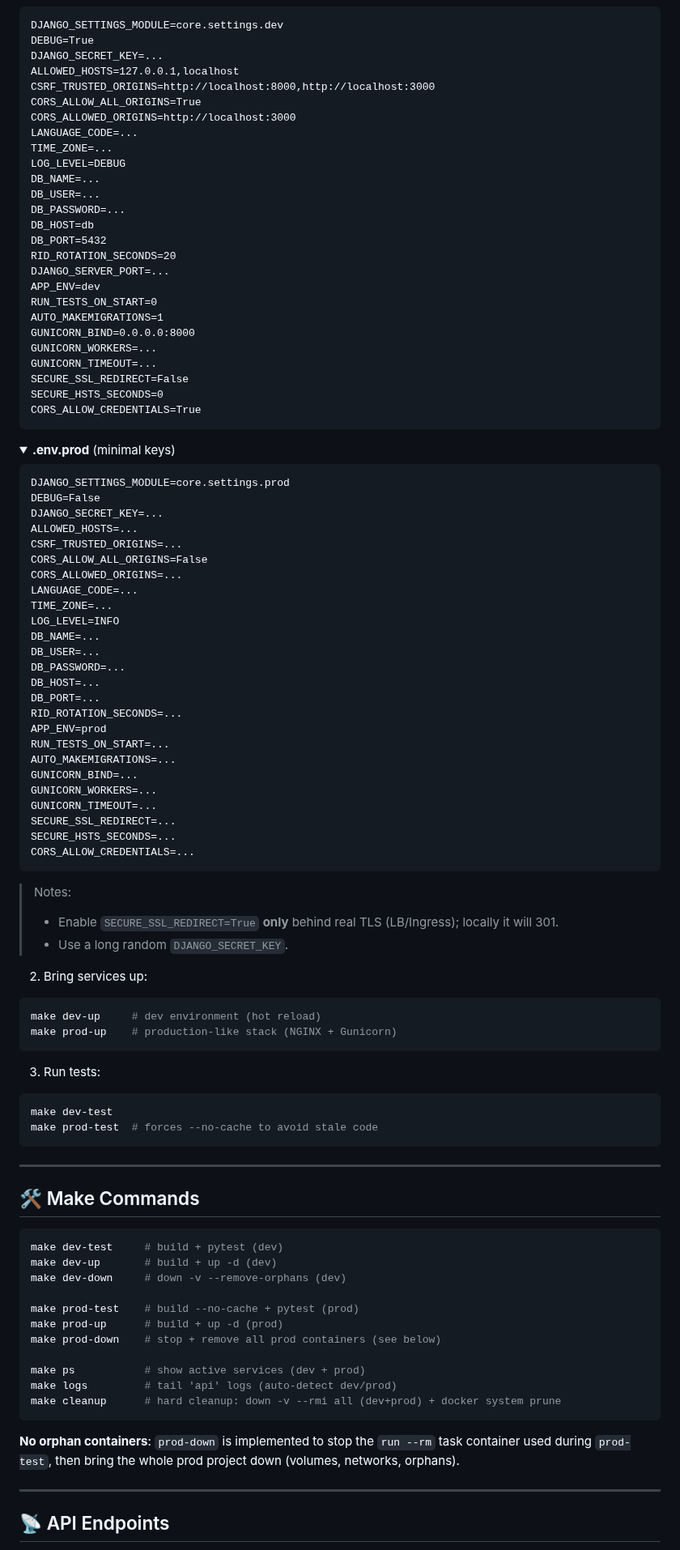
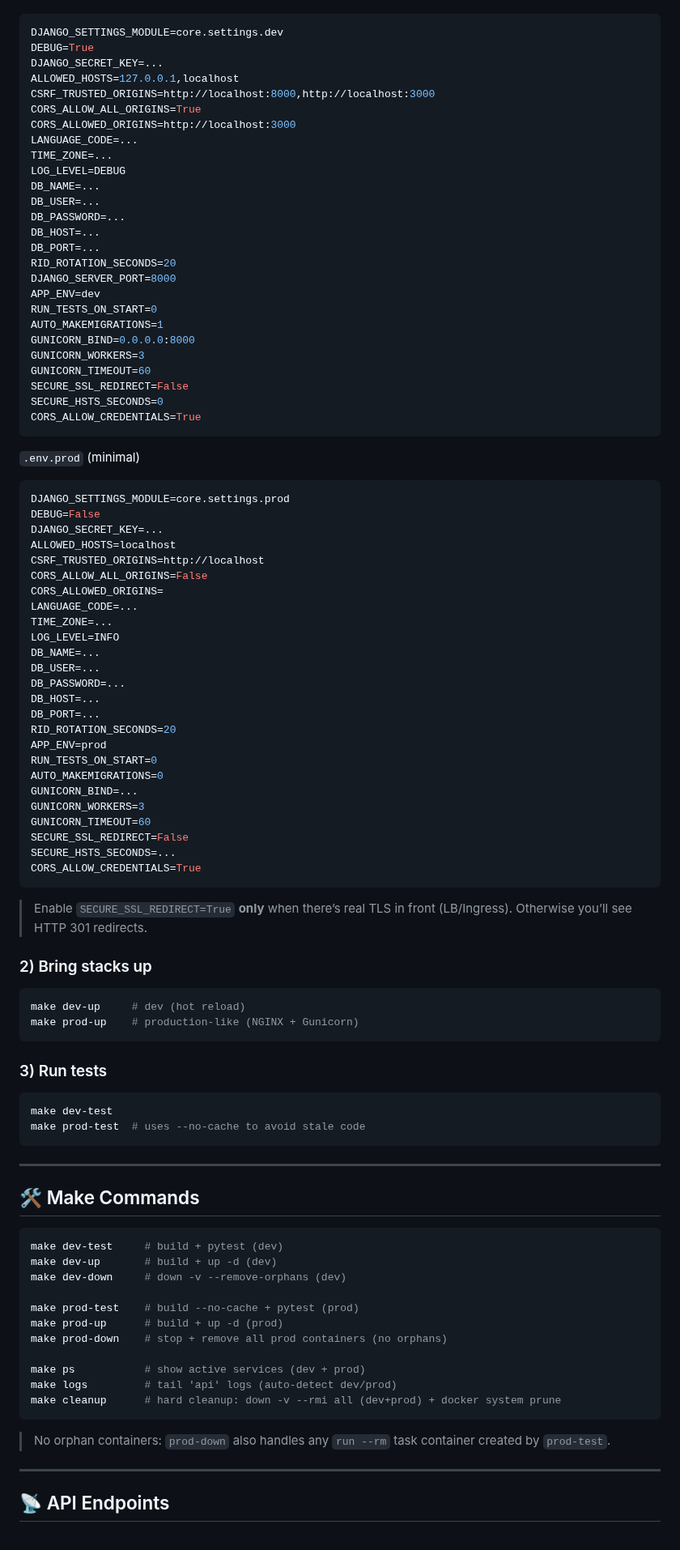
Before and after one commit to N4927/billyApp, a Markdown page: README.md, the part around one of its changes. Shown at 81% size. Drawn GitHub-style; folded sections open.

Commit message:
Feat: updated README

````diff
--- a/README.md
+++ b/README.md
@@ -36,5 +35,5 @@ Django/DRF API to register users, list users, and resolve a **deterministic cryp
 
-```
+```ini
 DJANGO_SETTINGS_MODULE=core.settings.dev
 DEBUG=True
 DJANGO_SECRET_KEY=...
@@ -48,34 +47,31 @@ LOG_LEVEL=DEBUG
 DB_NAME=...
 DB_USER=...
 DB_PASSWORD=...
-DB_HOST=db
-DB_PORT=5432
+DB_HOST=...
+DB_PORT=...
 RID_ROTATION_SECONDS=20
-DJANGO_SERVER_PORT=...
+DJANGO_SERVER_PORT=8000
 APP_ENV=dev
 RUN_TESTS_ON_START=0
 AUTO_MAKEMIGRATIONS=1
 GUNICORN_BIND=0.0.0.0:8000
-GUNICORN_WORKERS=...
-GUNICORN_TIMEOUT=...
+GUNICORN_WORKERS=3
+GUNICORN_TIMEOUT=60
 SECURE_SSL_REDIRECT=False
 SECURE_HSTS_SECONDS=0
 CORS_ALLOW_CREDENTIALS=True
 ```
 
-</details>
+`.env.prod` (minimal)
 
-<details>
-<summary><strong>.env.prod</strong> (minimal keys)</summary>
-
-```
+```ini
 DJANGO_SETTINGS_MODULE=core.settings.prod
 DEBUG=False
 DJANGO_SECRET_KEY=...
-ALLOWED_HOSTS=...
-CSRF_TRUSTED_ORIGINS=...
+ALLOWED_HOSTS=localhost
+CSRF_TRUSTED_ORIGINS=http://localhost
 CORS_ALLOW_ALL_ORIGINS=False
-CORS_ALLOWED_ORIGINS=...
+CORS_ALLOWED_ORIGINS=
 LANGUAGE_CODE=...
 TIME_ZONE=...
 LOG_LEVEL=INFO
@@ -84,35 +80,32 @@ DB_USER=...
 DB_PASSWORD=...
 DB_HOST=...
 DB_PORT=...
-RID_ROTATION_SECONDS=...
+RID_ROTATION_SECONDS=20
 APP_ENV=prod
-RUN_TESTS_ON_START=...
-AUTO_MAKEMIGRATIONS=...
+RUN_TESTS_ON_START=0
+AUTO_MAKEMIGRATIONS=0
 GUNICORN_BIND=...
-GUNICORN_WORKERS=...
-GUNICORN_TIMEOUT=...
-SECURE_SSL_REDIRECT=...
+GUNICORN_WORKERS=3
+GUNICORN_TIMEOUT=60
+SECURE_SSL_REDIRECT=False
 SECURE_HSTS_SECONDS=...
-CORS_ALLOW_CREDENTIALS=...
+CORS_ALLOW_CREDENTIALS=True
 ```
 
-> Notes:
->
-> * Enable `SECURE_SSL_REDIRECT=True` **only** behind real TLS (LB/Ingress); locally it will 301.
-> * Use a long random `DJANGO_SECRET_KEY`.
+> Enable `SECURE_SSL_REDIRECT=True` **only** when there’s real TLS in front (LB/Ingress). Otherwise you’ll see HTTP 301 redirects.
 
-2. Bring services up:
+### 2) Bring stacks up
 
 ```bash
-make dev-up     # dev environment (hot reload)
-make prod-up    # production-like stack (NGINX + Gunicorn)
+make dev-up     # dev (hot reload)
+make prod-up    # production-like (NGINX + Gunicorn)
 ```
 
-3. Run tests:
+### 3) Run tests
 
 ```bash
 make dev-test
-make prod-test  # forces --no-cache to avoid stale code
+make prod-test  # uses --no-cache to avoid stale code
 ```
 
 ---
@@ -126,14 +119,14 @@ make dev-down     # down -v --remove-orphans (dev)
 
 make prod-test    # build --no-cache + pytest (prod)
 make prod-up      # build + up -d (prod)
-make prod-down    # stop + remove all prod containers (see below)
+make prod-down    # stop + remove all prod containers (no orphans)
 
 make ps           # show active services (dev + prod)
 make logs         # tail 'api' logs (auto-detect dev/prod)
 make cleanup      # hard cleanup: down -v --rmi all (dev+prod) + docker system prune
 ```
 
-**No orphan containers**: `prod-down` is implemented to stop the `run --rm` task container used during `prod-test`, then bring the whole prod project down (volumes, networks, orphans).
+> No orphan containers: `prod-down` also handles any `run --rm` task container created by `prod-test`.
 
 ---
 
````
Also changed, not shown: other parts of README.md (+84 -77 lines).
